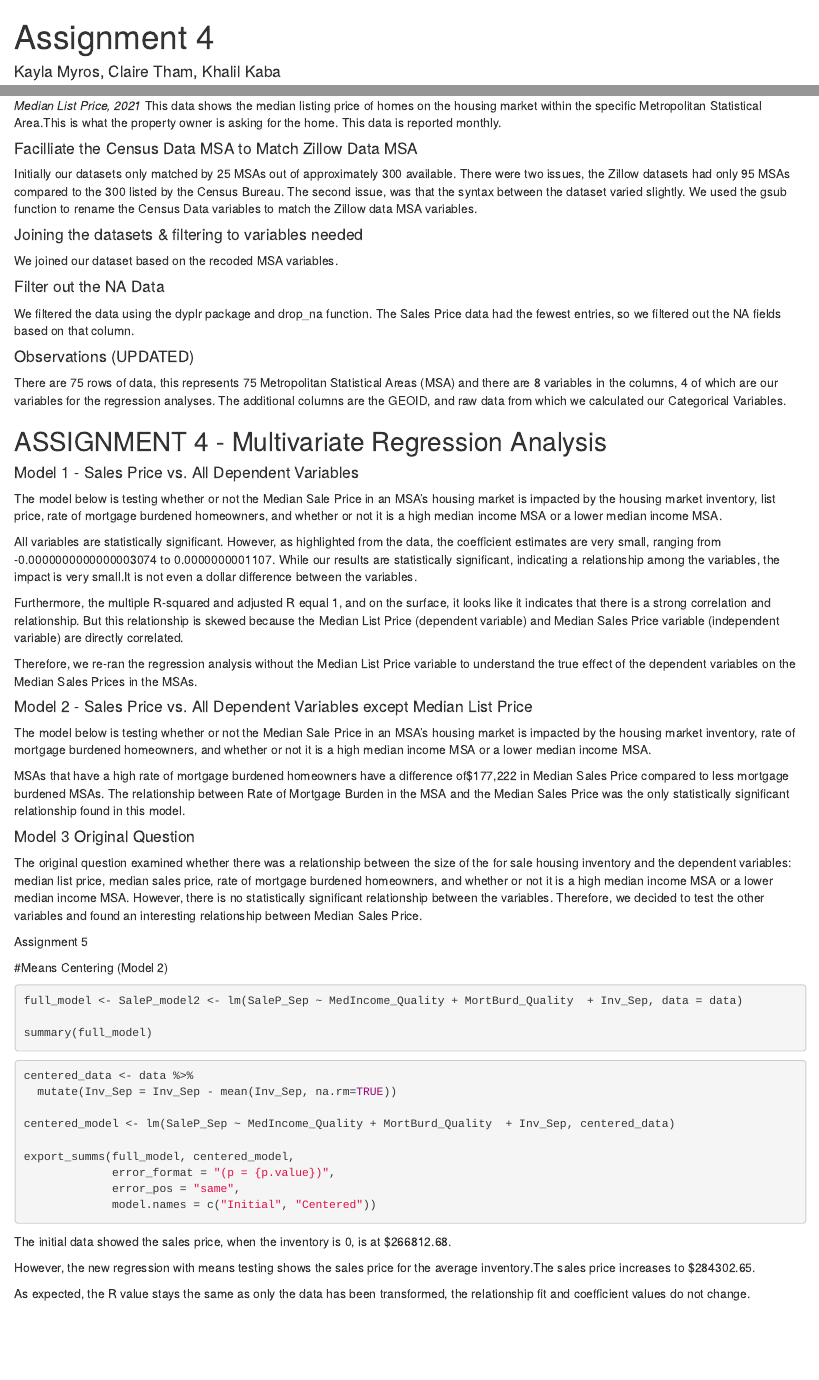
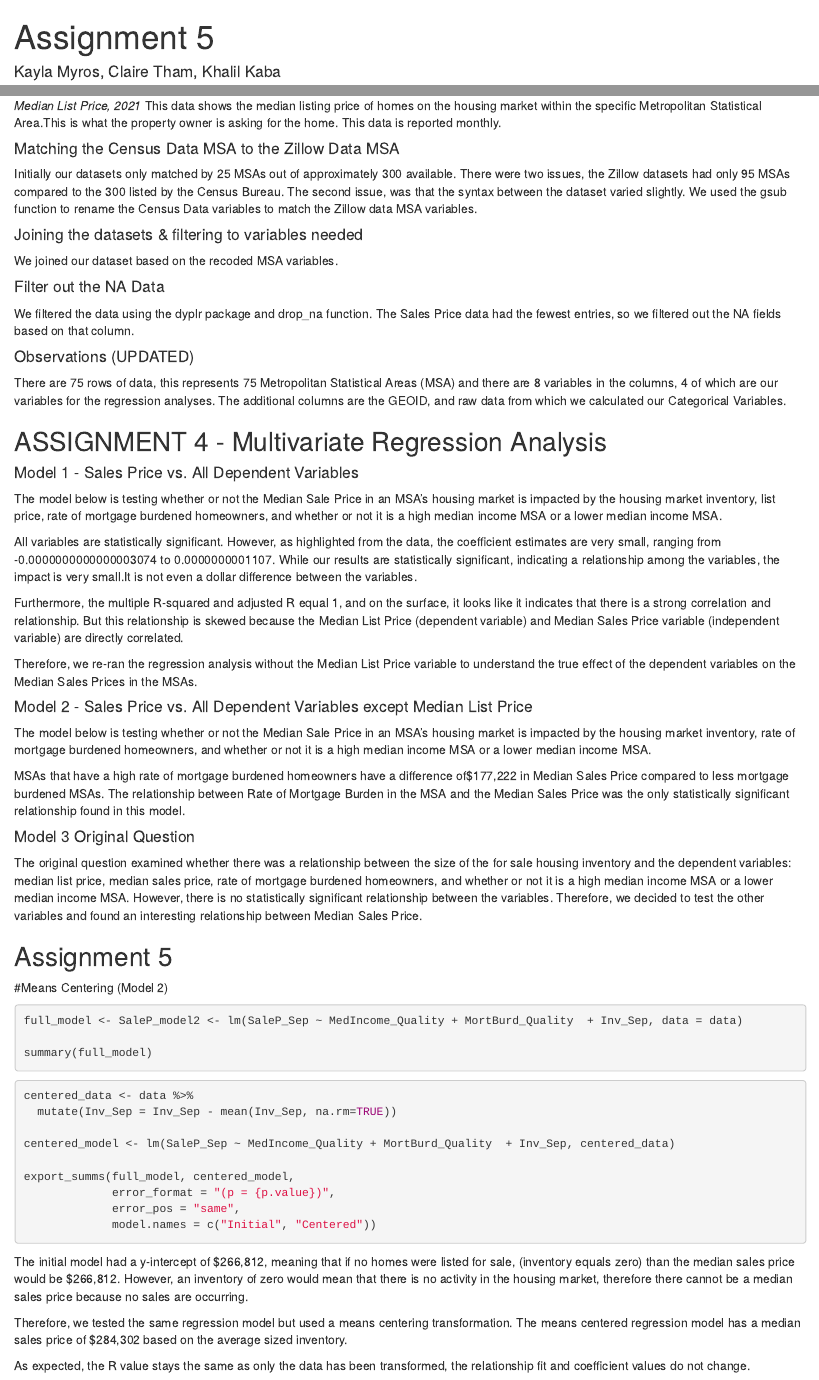
Before and after one commit to Kmyros/Quant_Analysis, an R Markdown document (Assignment_5_Group.Rmd): the page in a window 1100 px wide, from its top, and a second part further down, joined at a grey line. Rendered offline with R 4.5, knitr and Pandoc, with nearby package versions; the code chunks are not run, so their results and figures are left out.

Commit message:
km edits assignment 5

````diff
--- a/Assignment_5_Group.Rmd
+++ b/Assignment_5_Group.Rmd
@@ -1,7 +1,7 @@
 ---
-title: "Assignment 4"
+title: "Assignment 5"
 author: "Kayla Myros, Claire Tham, Khalil Kaba"
-date: "11/15/2021"
+date: "11/22/2021"
 output: html_document
 ---
 
@@ -91,7 +91,7 @@ Median_List_Price <- read_excel("MSA_Median List Price.xlsx")
 
 ```
 
-#### Facilliate the Census Data MSA to Match Zillow Data MSA
+#### Matching the Census Data MSA to the Zillow Data MSA
 
 Initially our datasets only matched by 25 MSAs out of approximately 300 available. There were two issues, the Zillow datasets had only 95 MSAs compared to the 300 listed by the Census Bureau. The second issue, was that the syntax between the dataset varied slightly. We used the gsub function to rename the Census Data variables to match the Zillow data MSA variables.
 
@@ -345,7 +345,7 @@ summary(Inv_model)
 
 ```
 
-Assignment 5
+## Assignment 5
 
 #Means Centering (Model 2)
 
@@ -367,8 +367,9 @@ export_summs(full_model, centered_model,
              error_pos = "same",
              model.names = c("Initial", "Centered"))
 ```
-The initial data showed the sales price, when the inventory is 0, is at $266812.68.
 
-However, the new regression with means testing shows the sales price for the average inventory.The sales price increases to $284302.65.
+The initial model had a y-intercept of $266,812, meaning that if no homes were listed for sale, (inventory equals zero) than the median sales price would be $266,812. However, an inventory of zero would mean that there is no activity in the housing market, therefore there cannot be a median sales price because no sales are occurring.
+
+Therefore, we tested the same regression model but used a means centering transformation. The means centered regression model has a median sales price of $284,302 based on the average sized inventory.
 
 As expected, the R value stays the same as only the data has been transformed, the relationship fit and coefficient values do not change.
````
